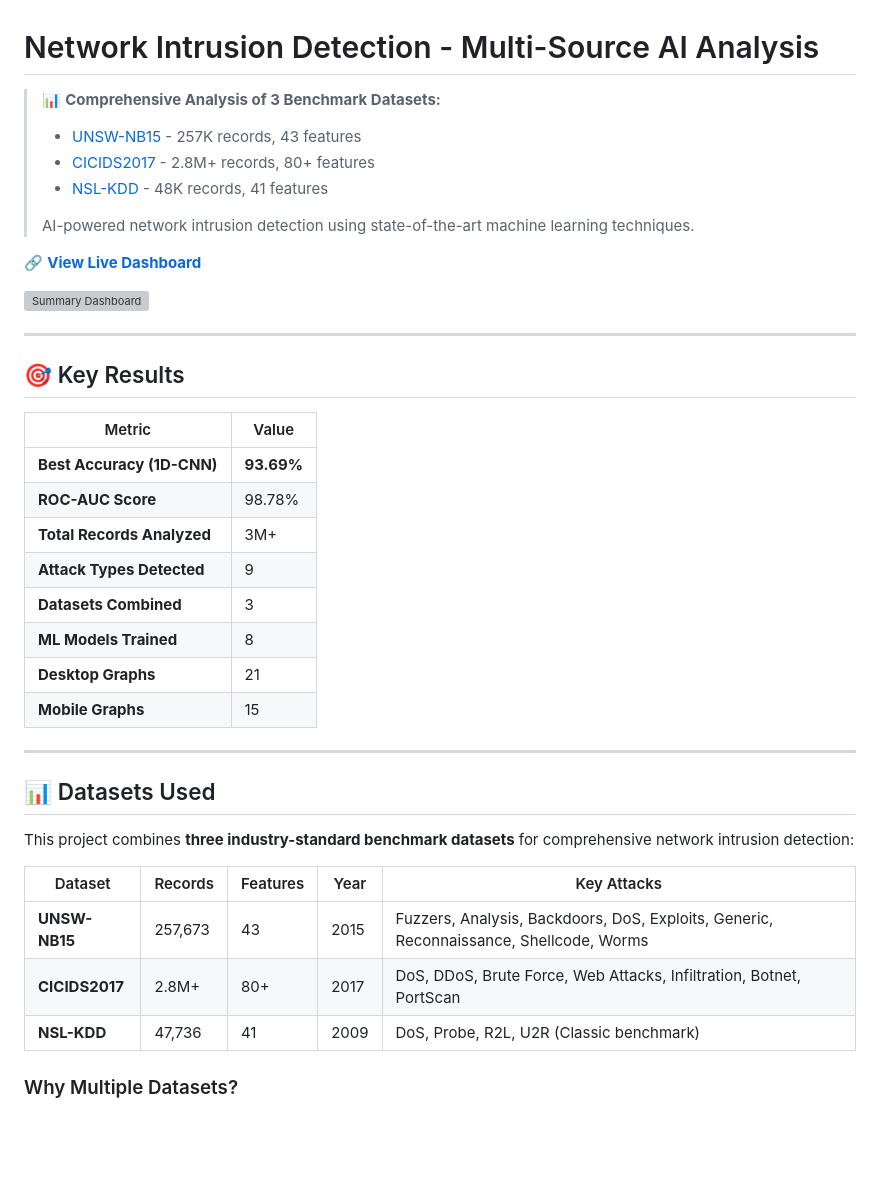
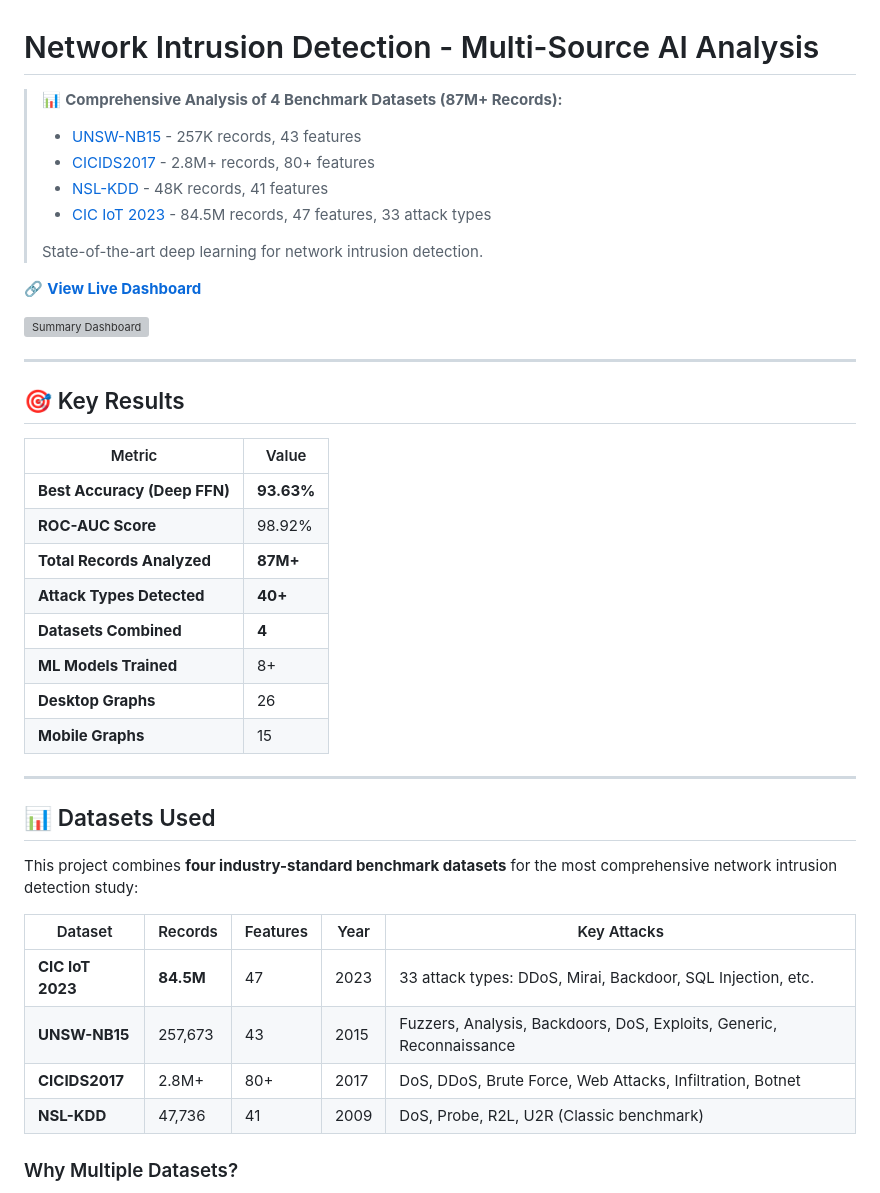
Before and after one commit to Ericdataplus/network-intrusion-detection, a Markdown page: README.md, the part around one of its changes. GitHub-like rendering; blank space fills up the shorter version; grey boxes are pictures that could not be loaded.

Commit message:
README: 4 datasets, 87M records, 40+ attack types, SOTA results

```diff
--- a/README.md
+++ b/README.md
@@ -1,11 +1,12 @@
 # Network Intrusion Detection - Multi-Source AI Analysis
 
-> 📊 **Comprehensive Analysis of 3 Benchmark Datasets:**
+> 📊 **Comprehensive Analysis of 4 Benchmark Datasets (87M+ Records):**
 > - [UNSW-NB15](https://www.kaggle.com/datasets/mrwellsdavid/unsw-nb15) - 257K records, 43 features
 > - [CICIDS2017](https://www.kaggle.com/datasets/chethuhn/network-intrusion-dataset) - 2.8M+ records, 80+ features
 > - [NSL-KDD](https://www.kaggle.com/datasets/sampadab17/network-intrusion-detection) - 48K records, 41 features
+> - [CIC IoT 2023](https://www.kaggle.com/datasets/madhavmalhotra/unb-cic-iot-dataset) - 84.5M records, 47 features, 33 attack types
 >
-> AI-powered network intrusion detection using state-of-the-art machine learning techniques.
+> State-of-the-art deep learning for network intrusion detection.
 
 🔗 **[View Live Dashboard](https://ericdataplus.github.io/network-intrusion-detection/)**
 
@@ -17,25 +18,26 @@
 
 | Metric | Value |
 |--------|-------|
-| **Best Accuracy (1D-CNN)** | **93.69%** |
-| **ROC-AUC Score** | 98.78% |
-| **Total Records Analyzed** | 3M+ |
-| **Attack Types Detected** | 9 |
-| **Datasets Combined** | 3 |
-| **ML Models Trained** | 8 |
-| **Desktop Graphs** | 21 |
+| **Best Accuracy (Deep FFN)** | **93.63%** |
+| **ROC-AUC Score** | 98.92% |
+| **Total Records Analyzed** | **87M+** |
+| **Attack Types Detected** | **40+** |
+| **Datasets Combined** | **4** |
+| **ML Models Trained** | 8+ |
+| **Desktop Graphs** | 26 |
 | **Mobile Graphs** | 15 |
 
 ---
 
 ## 📊 Datasets Used
 
-This project combines **three industry-standard benchmark datasets** for comprehensive network intrusion detection:
+This project combines **four industry-standard benchmark datasets** for the most comprehensive network intrusion detection study:
 
 | Dataset | Records | Features | Year | Key Attacks |
 |---------|---------|----------|------|-------------|
-| **UNSW-NB15** | 257,673 | 43 | 2015 | Fuzzers, Analysis, Backdoors, DoS, Exploits, Generic, Reconnaissance, Shellcode, Worms |
-| **CICIDS2017** | 2.8M+ | 80+ | 2017 | DoS, DDoS, Brute Force, Web Attacks, Infiltration, Botnet, PortScan |
+| **CIC IoT 2023** | **84.5M** | 47 | 2023 | 33 attack types: DDoS, Mirai, Backdoor, SQL Injection, etc. |
+| **UNSW-NB15** | 257,673 | 43 | 2015 | Fuzzers, Analysis, Backdoors, DoS, Exploits, Generic, Reconnaissance |
+| **CICIDS2017** | 2.8M+ | 80+ | 2017 | DoS, DDoS, Brute Force, Web Attacks, Infiltration, Botnet |
 | **NSL-KDD** | 47,736 | 41 | 2009 | DoS, Probe, R2L, U2R (Classic benchmark) |
 
 ### Why Multiple Datasets?
```
Also changed, not shown: other parts of README.md (+1 -1 lines).
